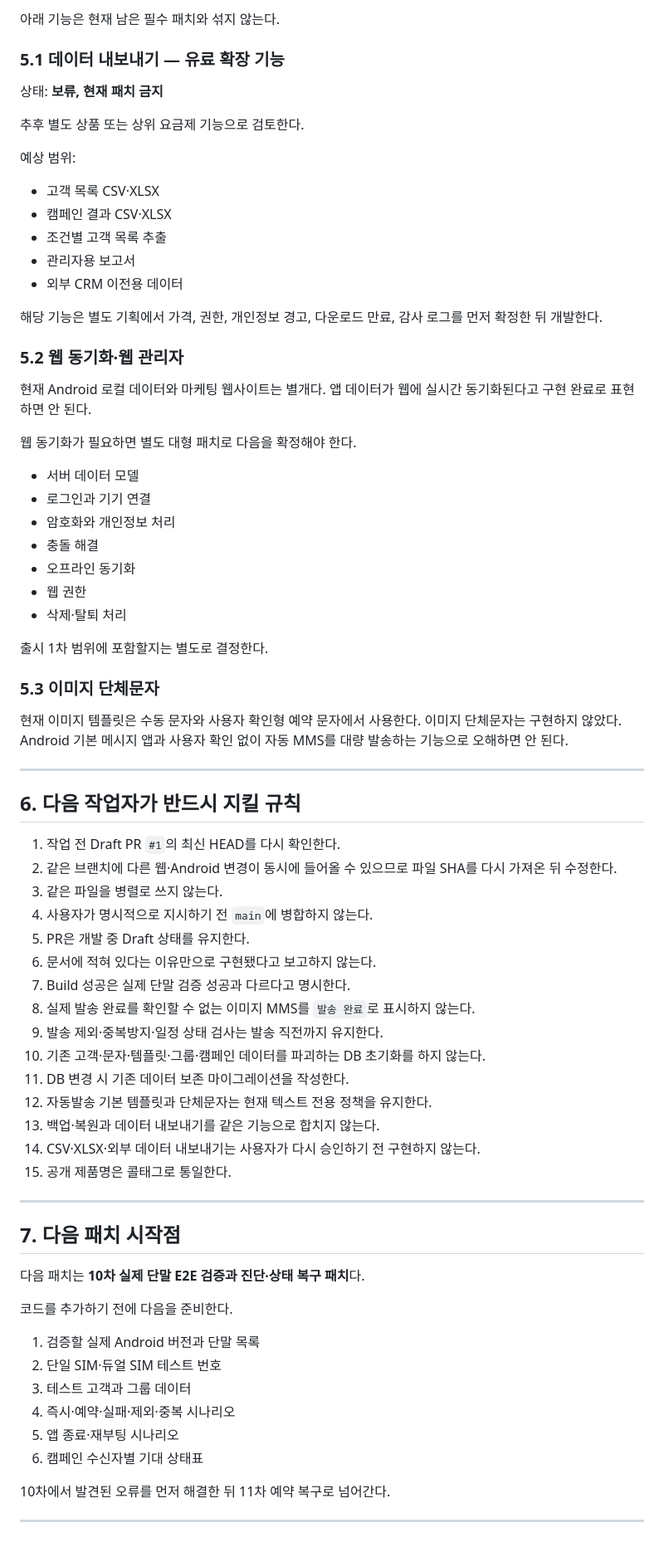
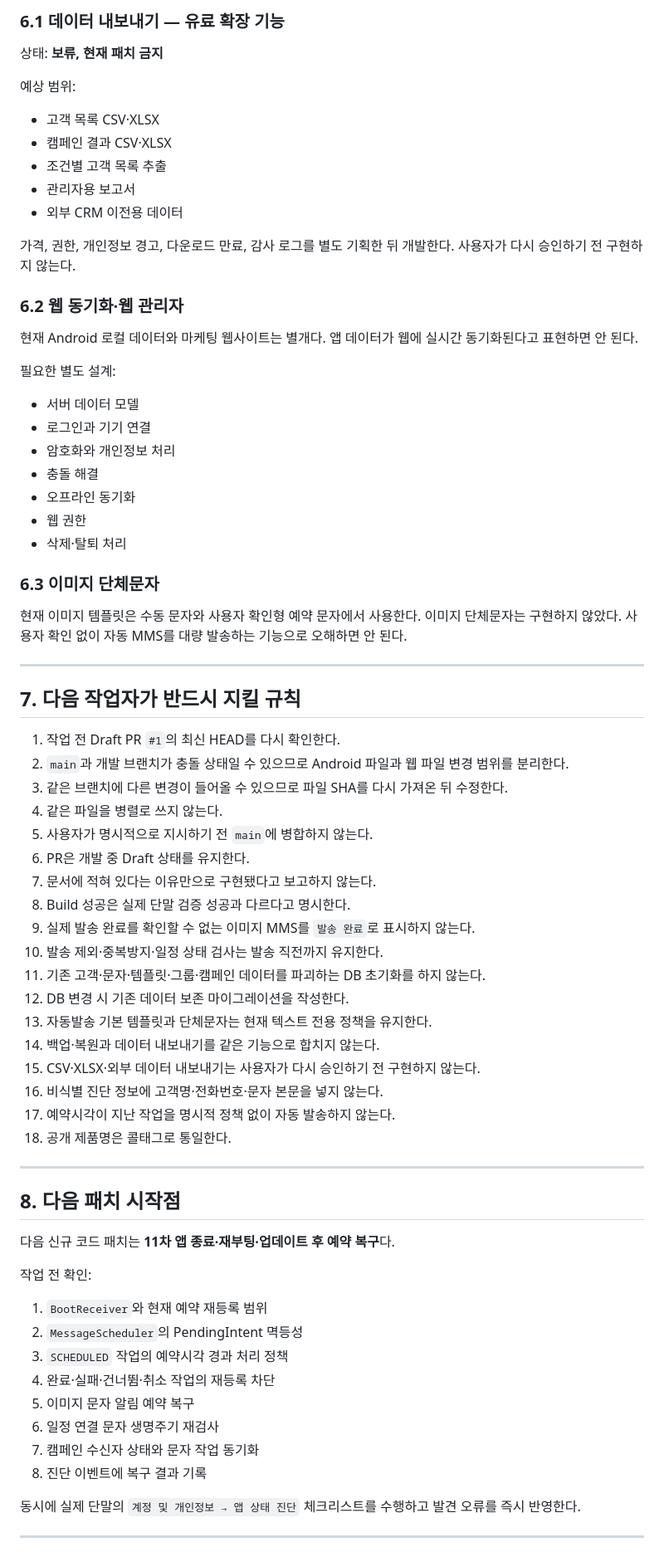
Before and after one commit to pc9839a-lgtm/calltag, a Markdown page: docs/DEVELOPMENT_STATUS_AND_ROADMAP_KO.md, the part around one of its changes. Shown at 83% size. Rendered like a GitHub page.

Commit message:
docs: record CallTag 0.29 diagnostics patch and remaining roadmap

```diff
--- a/docs/DEVELOPMENT_STATUS_AND_ROADMAP_KO.md
+++ b/docs/DEVELOPMENT_STATUS_AND_ROADMAP_KO.md
@@ -421,11 +464,7 @@ versionCode: `30`
 
-아래 기능은 현재 남은 필수 패치와 섞지 않는다.
-
-### 5.1 데이터 내보내기 — 유료 확장 기능
+### 6.1 데이터 내보내기 — 유료 확장 기능
 
 상태: **보류, 현재 패치 금지**
-
-추후 별도 상품 또는 상위 요금제 기능으로 검토한다.
 
 예상 범위:
 
@@ -435,13 +474,13 @@ versionCode: `30`
 - 관리자용 보고서
 - 외부 CRM 이전용 데이터
 
-해당 기능은 별도 기획에서 가격, 권한, 개인정보 경고, 다운로드 만료, 감사 로그를 먼저 확정한 뒤 개발한다.
+가격, 권한, 개인정보 경고, 다운로드 만료, 감사 로그를 별도 기획한 뒤 개발한다. 사용자가 다시 승인하기 전 구현하지 않는다.
 
-### 5.2 웹 동기화·웹 관리자
+### 6.2 웹 동기화·웹 관리자
 
-현재 Android 로컬 데이터와 마케팅 웹사이트는 별개다. 앱 데이터가 웹에 실시간 동기화된다고 구현 완료로 표현하면 안 된다.
+현재 Android 로컬 데이터와 마케팅 웹사이트는 별개다. 앱 데이터가 웹에 실시간 동기화된다고 표현하면 안 된다.
 
-웹 동기화가 필요하면 별도 대형 패치로 다음을 확정해야 한다.
+필요한 별도 설계:
 
 - 서버 데이터 모델
 - 로그인과 기기 연결
@@ -451,48 +490,51 @@ versionCode: `30`
 - 웹 권한
 - 삭제·탈퇴 처리
 
-출시 1차 범위에 포함할지는 별도로 결정한다.
+### 6.3 이미지 단체문자
 
-### 5.3 이미지 단체문자
-
-현재 이미지 템플릿은 수동 문자와 사용자 확인형 예약 문자에서 사용한다. 이미지 단체문자는 구현하지 않았다. Android 기본 메시지 앱과 사용자 확인 없이 자동 MMS를 대량 발송하는 기능으로 오해하면 안 된다.
+현재 이미지 템플릿은 수동 문자와 사용자 확인형 예약 문자에서 사용한다. 이미지 단체문자는 구현하지 않았다. 사용자 확인 없이 자동 MMS를 대량 발송하는 기능으로 오해하면 안 된다.
 
 ---
 
-## 6. 다음 작업자가 반드시 지킬 규칙
+## 7. 다음 작업자가 반드시 지킬 규칙
 
 1. 작업 전 Draft PR `#1`의 최신 HEAD를 다시 확인한다.
-2. 같은 브랜치에 다른 웹·Android 변경이 동시에 들어올 수 있으므로 파일 SHA를 다시 가져온 뒤 수정한다.
-3. 같은 파일을 병렬로 쓰지 않는다.
-4. 사용자가 명시적으로 지시하기 전 `main`에 병합하지 않는다.
-5. PR은 개발 중 Draft 상태를 유지한다.
-6. 문서에 적혀 있다는 이유만으로 구현됐다고 보고하지 않는다.
-7. Build 성공은 실제 단말 검증 성공과 다르다고 명시한다.
-8. 실제 발송 완료를 확인할 수 없는 이미지 MMS를 `발송 완료`로 표시하지 않는다.
-9. 발송 제외·중복방지·일정 상태 검사는 발송 직전까지 유지한다.
-10. 기존 고객·문자·템플릿·그룹·캠페인 데이터를 파괴하는 DB 초기화를 하지 않는다.
-11. DB 변경 시 기존 데이터 보존 마이그레이션을 작성한다.
-12. 자동발송 기본 템플릿과 단체문자는 현재 텍스트 전용 정책을 유지한다.
-13. 백업·복원과 데이터 내보내기를 같은 기능으로 합치지 않는다.
-14. CSV·XLSX·외부 데이터 내보내기는 사용자가 다시 승인하기 전 구현하지 않는다.
-15. 공개 제품명은 콜태그로 통일한다.
+2. `main`과 개발 브랜치가 충돌 상태일 수 있으므로 Android 파일과 웹 파일 변경 범위를 분리한다.
+3. 같은 브랜치에 다른 변경이 들어올 수 있으므로 파일 SHA를 다시 가져온 뒤 수정한다.
+4. 같은 파일을 병렬로 쓰지 않는다.
+5. 사용자가 명시적으로 지시하기 전 `main`에 병합하지 않는다.
+6. PR은 개발 중 Draft 상태를 유지한다.
+7. 문서에 적혀 있다는 이유만으로 구현됐다고 보고하지 않는다.
+8. Build 성공은 실제 단말 검증 성공과 다르다고 명시한다.
+9. 실제 발송 완료를 확인할 수 없는 이미지 MMS를 `발송 완료`로 표시하지 않는다.
+10. 발송 제외·중복방지·일정 상태 검사는 발송 직전까지 유지한다.
+11. 기존 고객·문자·템플릿·그룹·캠페인 데이터를 파괴하는 DB 초기화를 하지 않는다.
+12. DB 변경 시 기존 데이터 보존 마이그레이션을 작성한다.
+13. 자동발송 기본 템플릿과 단체문자는 현재 텍스트 전용 정책을 유지한다.
+14. 백업·복원과 데이터 내보내기를 같은 기능으로 합치지 않는다.
+15. CSV·XLSX·외부 데이터 내보내기는 사용자가 다시 승인하기 전 구현하지 않는다.
+16. 비식별 진단 정보에 고객명·전화번호·문자 본문을 넣지 않는다.
+17. 예약시각이 지난 작업을 명시적 정책 없이 자동 발송하지 않는다.
+18. 공개 제품명은 콜태그로 통일한다.
 
 ---
 
-## 7. 다음 패치 시작점
+## 8. 다음 패치 시작점
 
-다음 패치는 **10차 실제 단말 E2E 검증과 진단·상태 복구 패치**다.
+다음 신규 코드 패치는 **11차 앱 종료·재부팅·업데이트 후 예약 복구**다.
 
-코드를 추가하기 전에 다음을 준비한다.
+작업 전 확인:
 
-1. 검증할 실제 Android 버전과 단말 목록
-2. 단일 SIM·듀얼 SIM 테스트 번호
-3. 테스트 고객과 그룹 데이터
-4. 즉시·예약·실패·제외·중복 시나리오
-5. 앱 종료·재부팅 시나리오
-6. 캠페인 수신자별 기대 상태표
+1. `BootReceiver`와 현재 예약 재등록 범위
+2. `MessageScheduler`의 PendingIntent 멱등성
+3. `SCHEDULED` 작업의 예약시각 경과 처리 정책
+4. 완료·실패·건너뜀·취소 작업의 재등록 차단
+5. 이미지 문자 알림 예약 복구
+6. 일정 연결 문자 생명주기 재검사
+7. 캠페인 수신자 상태와 문자 작업 동기화
+8. 진단 이벤트에 복구 결과 기록
 
-10차에서 발견된 오류를 먼저 해결한 뒤 11차 예약 복구로 넘어간다.
+동시에 실제 단말의 `계정 및 개인정보 → 앱 상태 진단` 체크리스트를 수행하고 발견 오류를 즉시 반영한다.
 
 ---
 
```
Also changed, not shown: other parts of docs/DEVELOPMENT_STATUS_AND_ROADMAP_KO.md (+171 -128 lines).
